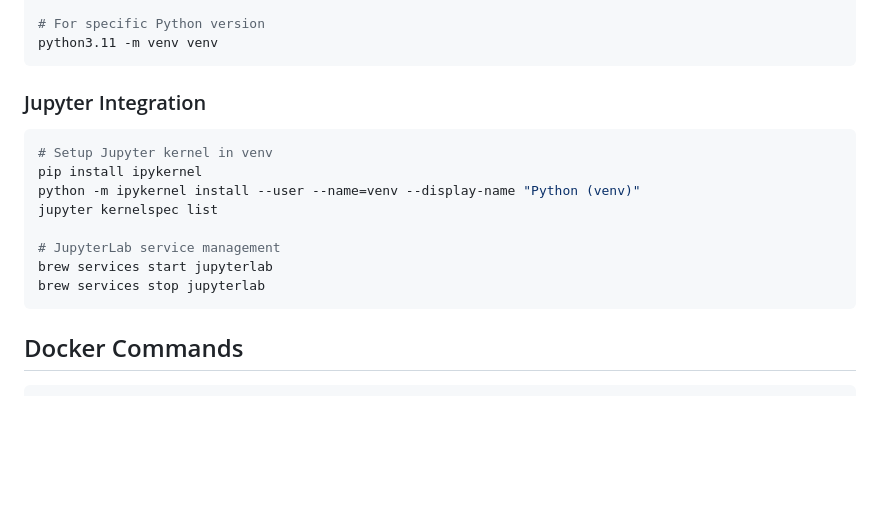
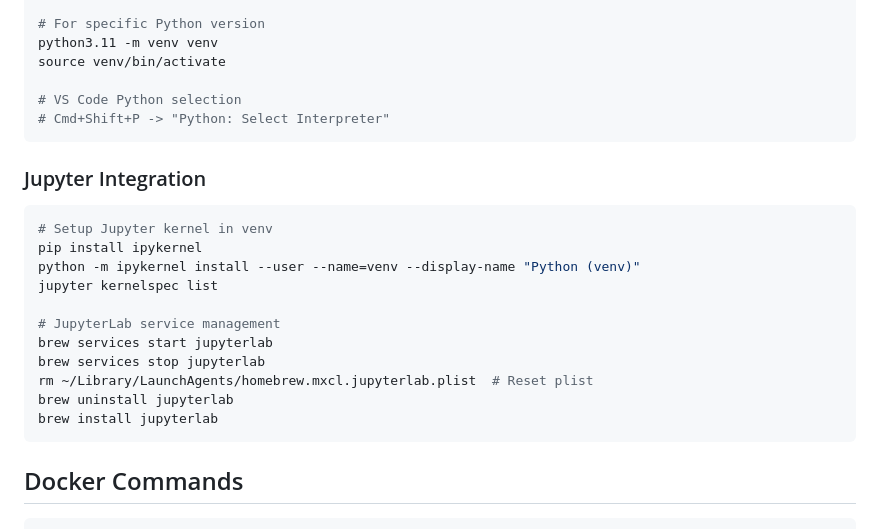
Before and after one commit to nitishkmr005/ai_assistant_llama_cpp, a Markdown page: commands/commands.md, the part around the change printed below. GitHub-like rendering; blank space fills up the shorter version.

````diff
--- a/commands/commands.md
+++ b/commands/commands.md
@@ -72,6 +104,10 @@ deactivate
 
 # For specific Python version
 python3.11 -m venv venv
+source venv/bin/activate
+
+# VS Code Python selection
+# Cmd+Shift+P -> "Python: Select Interpreter"
 ```
 
 ### Jupyter Integration
@@ -84,6 +120,9 @@ jupyter kernelspec list
 # JupyterLab service management
 brew services start jupyterlab
 brew services stop jupyterlab
+rm ~/Library/LaunchAgents/homebrew.mxcl.jupyterlab.plist  # Reset plist
+brew uninstall jupyterlab
+brew install jupyterlab
 ```
 
 ## Docker Commands
````
Also changed, not shown: other parts of commands/commands.md (+106 -0 lines).
